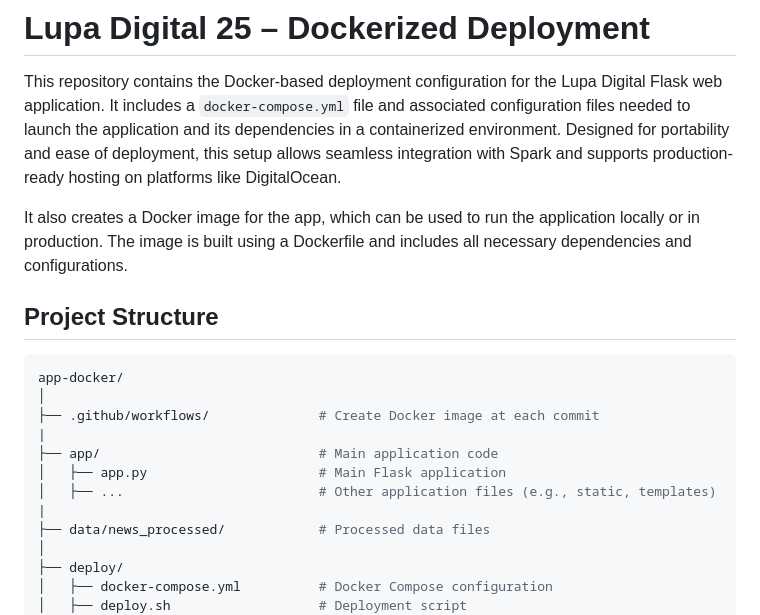
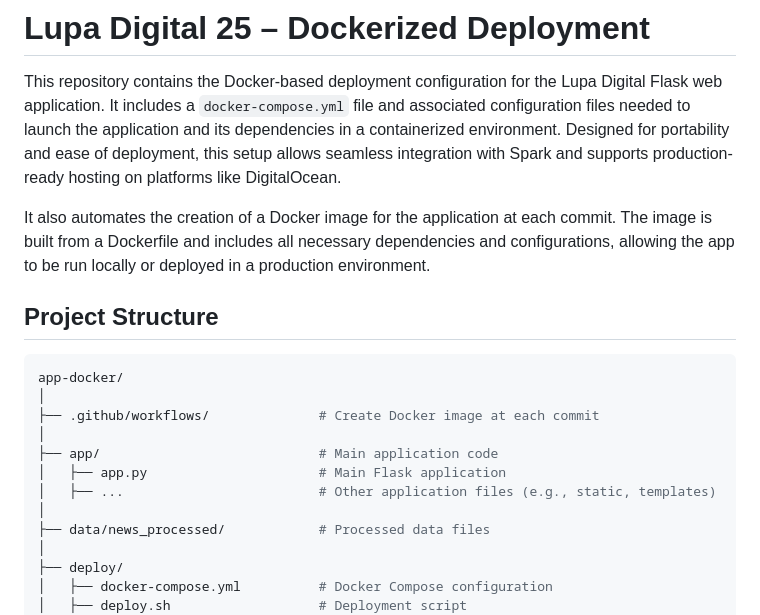
Before and after one commit to LupaDigital25/app-docker, a Markdown page: README.md, the part around the change. Drawn GitHub-style.

```diff
--- a/README.md
+++ b/README.md
@@ -2,7 +2,7 @@
 
 This repository contains the Docker-based deployment configuration for the Lupa Digital Flask web application. It includes a `docker-compose.yml` file and associated configuration files needed to launch the application and its dependencies in a containerized environment. Designed for portability and ease of deployment, this setup allows seamless integration with Spark and supports production-ready hosting on platforms like DigitalOcean.
 
-It also creates a Docker image for the app, which can be used to run the application locally or in production. The image is built using a Dockerfile and includes all necessary dependencies and configurations.
+It also automates the creation of a Docker image for the application at each commit. The image is built from a Dockerfile and includes all necessary dependencies and configurations, allowing the app to be run locally or deployed in a production environment.
 
 ## Project Structure
 
@@ -10,11 +10,11 @@ It also creates a Docker image for the app, which can be used to run the applica
 app-docker/
 │
 ├── .github/workflows/              # Create Docker image at each commit
-|
+│
 ├── app/                            # Main application code
 │   ├── app.py                      # Main Flask application
 │   ├── ...                         # Other application files (e.g., static, templates)
-|
+│
 ├── data/news_processed/            # Processed data files
 │
 ├── deploy/
```
